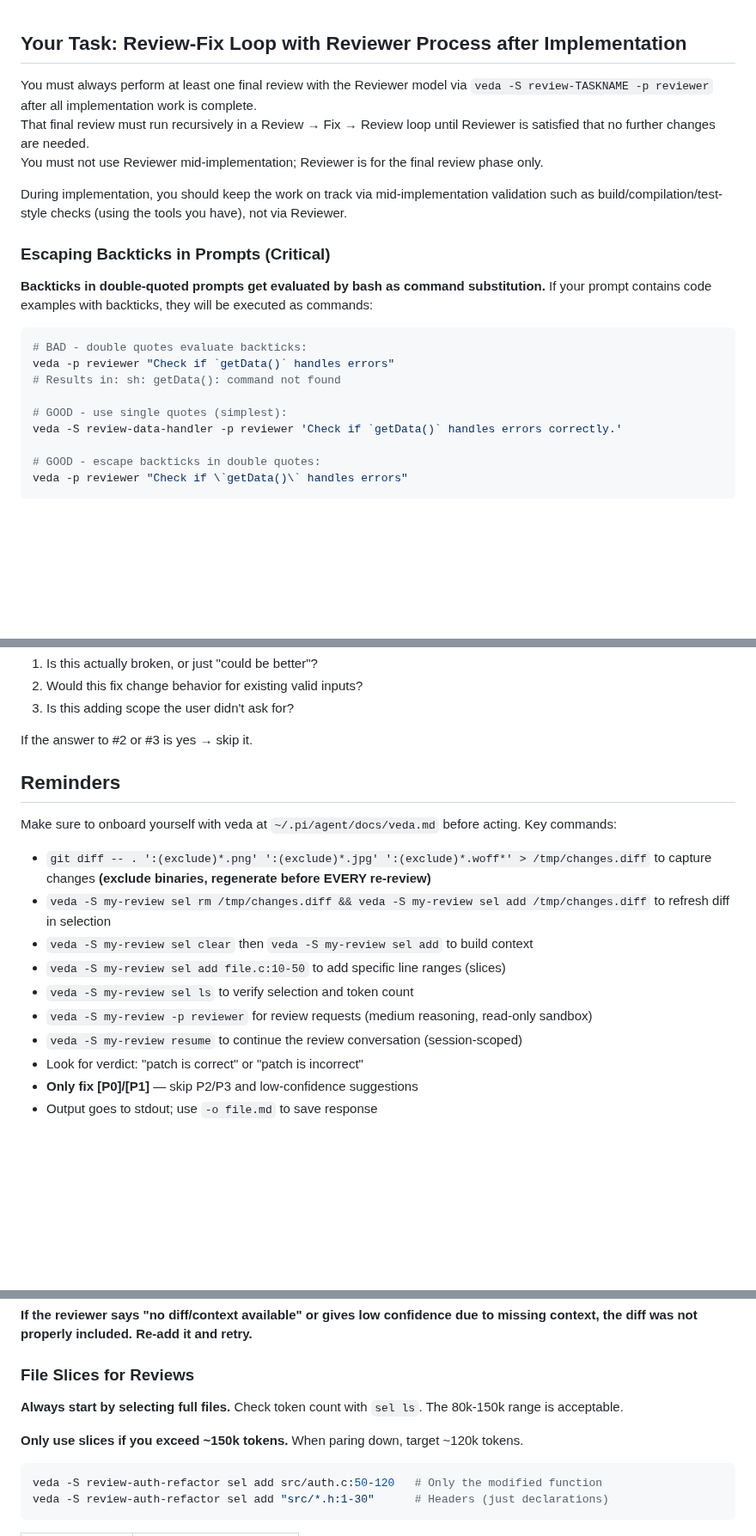
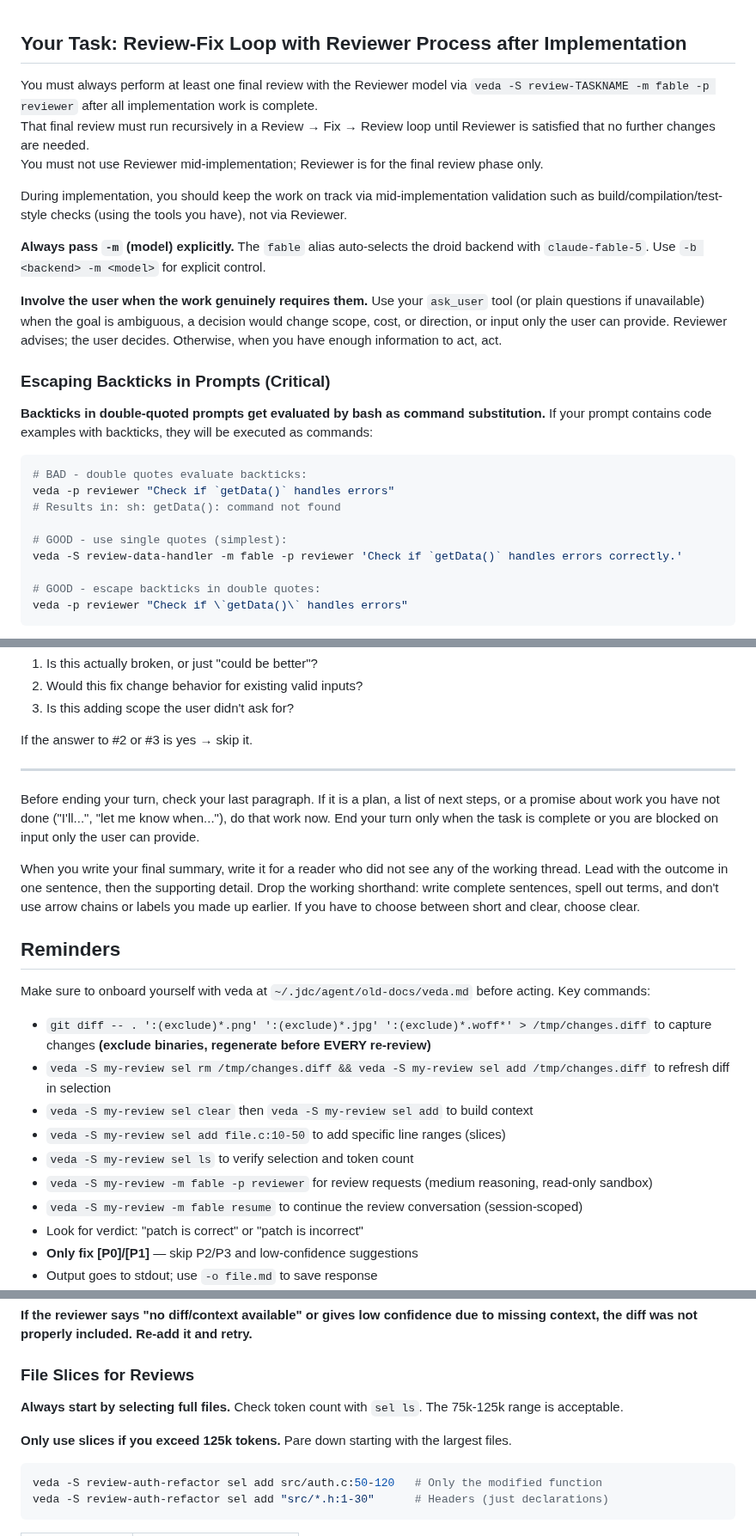
Before and after one commit to kennyfrc/veda, a Markdown page: prompts/REVIEW.md, 3 parts joined by grey strips. Shown at 86% size. Rendered like a GitHub page; blank space fills up the shorter version.

Commit message:
refactor(prompts): align REVIEW.md with PLAN.md conventions
- Token budget 75k-125k (was 80k-150k, target ~120k)
- Fix onboarding path to ~/.jdc/agent/old-docs/veda.md (was ~/.pi/)
- Pin -m fable in all banner commands
- Add 'Always pass -m' and 'Involve the user' guards
- Add 'Before ending your turn' / final-summary guard

````diff
--- a/prompts/REVIEW.md
+++ b/prompts/REVIEW.md
@@ -1,10 +1,14 @@
 ## Your Task: Review-Fix Loop with Reviewer Process after Implementation
 
-You must always perform at least one final review with the Reviewer model via `veda -S review-TASKNAME -p reviewer` after all implementation work is complete.
+You must always perform at least one final review with the Reviewer model via `veda -S review-TASKNAME -m fable -p reviewer` after all implementation work is complete.
 That final review must run recursively in a Review → Fix → Review loop until Reviewer is satisfied that no further changes are needed.
 You must not use Reviewer mid-implementation; Reviewer is for the final review phase only.
 
 During implementation, you should keep the work on track via mid-implementation validation such as build/compilation/test-style checks (using the tools you have), not via Reviewer.
+
+**Always pass `-m` (model) explicitly.** The `fable` alias auto-selects the droid backend with `claude-fable-5`. Use `-b <backend> -m <model>` for explicit control.
+
+**Involve the user when the work genuinely requires them.** Use your `ask_user` tool (or plain questions if unavailable) when the goal is ambiguous, a decision would change scope, cost, or direction, or input only the user can provide. Reviewer advises; the user decides. Otherwise, when you have enough information to act, act.
 
 ### Escaping Backticks in Prompts (Critical)
 
@@ -16,7 +20,7 @@ veda -p reviewer "Check if `getData()` handles errors"
 # Results in: sh: getData(): command not found
 
 # GOOD - use single quotes (simplest):
-veda -S review-data-handler -p reviewer 'Check if `getData()` handles errors correctly.'
+veda -S review-data-handler -m fable -p reviewer 'Check if `getData()` handles errors correctly.'
 
 # GOOD - escape backticks in double quotes:
 veda -p reviewer "Check if \`getData()\` handles errors"
@@ -172,18 +176,23 @@ Please re-review and confirm whether any issues remain or if the implementation
 
 If the answer to #2 or #3 is yes → skip it.
 
+---
+
+Before ending your turn, check your last paragraph. If it is a plan, a list of next steps, or a promise about work you have not done ("I'll...", "let me know when..."), do that work now. End your turn only when the task is complete or you are blocked on input only the user can provide.
+
+When you write your final summary, write it for a reader who did not see any of the working thread. Lead with the outcome in one sentence, then the supporting detail. Drop the working shorthand: write complete sentences, spell out terms, and don't use arrow chains or labels you made up earlier. If you have to choose between short and clear, choose clear.
 
 ## Reminders
 
-Make sure to onboard yourself with veda at `~/.pi/agent/docs/veda.md` before acting.
+Make sure to onboard yourself with veda at `~/.jdc/agent/old-docs/veda.md` before acting.
 Key commands:
 - `git diff -- . ':(exclude)*.png' ':(exclude)*.jpg' ':(exclude)*.woff*' > /tmp/changes.diff` to capture changes **(exclude binaries, regenerate before EVERY re-review)**
 - `veda -S my-review sel rm /tmp/changes.diff && veda -S my-review sel add /tmp/changes.diff` to refresh diff in selection
 - `veda -S my-review sel clear` then `veda -S my-review sel add` to build context
 - `veda -S my-review sel add file.c:10-50` to add specific line ranges (slices)
 - `veda -S my-review sel ls` to verify selection and token count
-- `veda -S my-review -p reviewer` for review requests (medium reasoning, read-only sandbox)
-- `veda -S my-review resume` to continue the review conversation (session-scoped)
+- `veda -S my-review -m fable -p reviewer` for review requests (medium reasoning, read-only sandbox)
+- `veda -S my-review -m fable resume` to continue the review conversation (session-scoped)
 - Look for verdict: "patch is correct" or "patch is incorrect"
 - **Only fix [P0]/[P1]** — skip P2/P3 and low-confidence suggestions
 - Output goes to stdout; use `-o file.md` to save response
@@ -200,9 +209,9 @@ Before every review request, verify:
 
 ### File Slices for Reviews
 
-**Always start by selecting full files.** Check token count with `sel ls`. The 80k-150k range is acceptable.
+**Always start by selecting full files.** Check token count with `sel ls`. The 75k-125k range is acceptable.
 
-**Only use slices if you exceed ~150k tokens.** When paring down, target ~120k tokens.
+**Only use slices if you exceed 125k tokens.** Pare down starting with the largest files.
 
 ```bash
 veda -S review-auth-refactor sel add src/auth.c:50-120   # Only the modified function
````
Also changed, not shown: other parts of prompts/REVIEW.md (+4 -4 lines).
